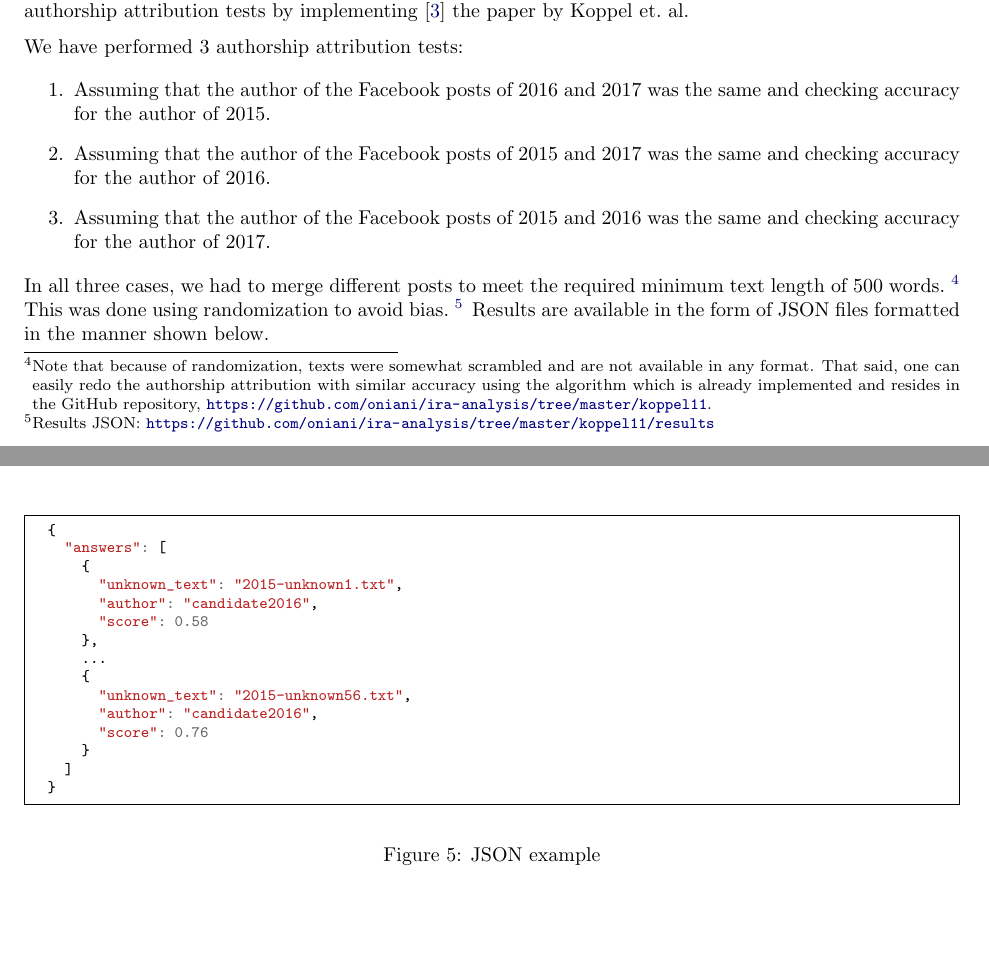
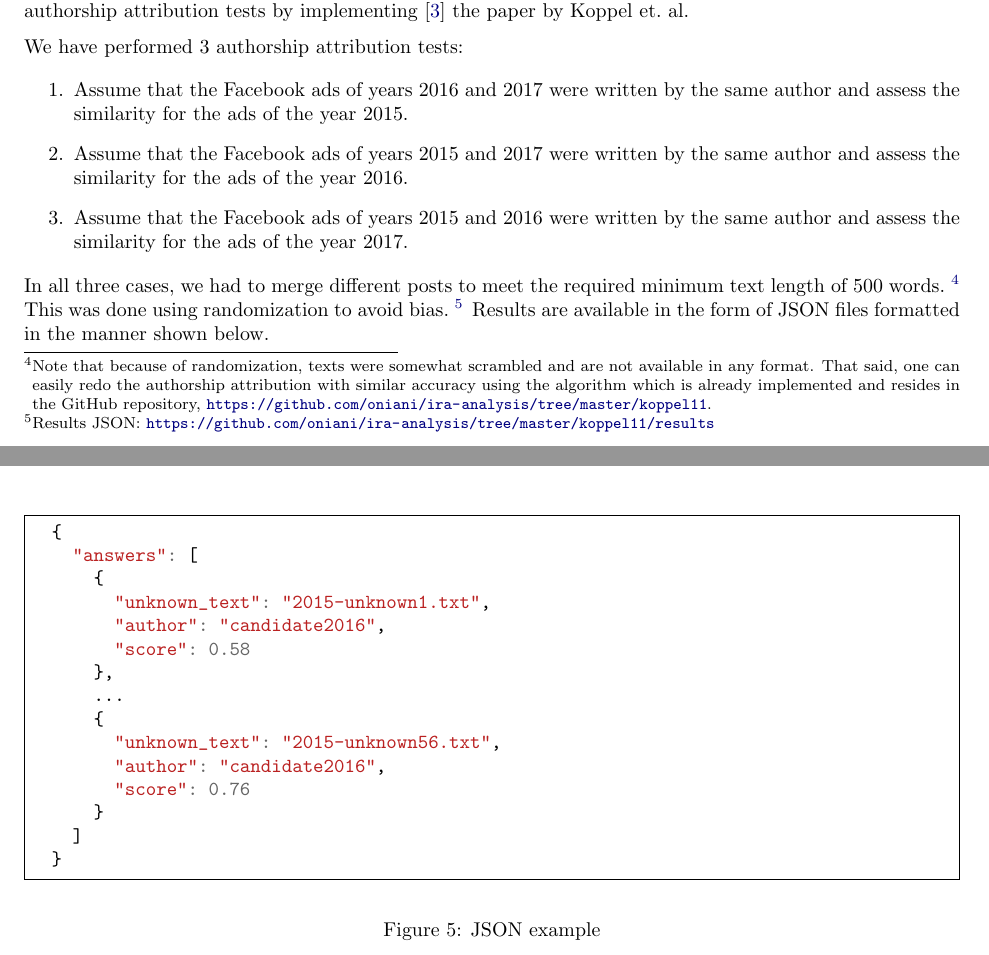
Before and after one commit to oniani/ira-analysis, a LaTeX paper (paper/ira-analysis.tex): two parts of pages 4 and 5 of 9, joined at a grey line, cut so that both start at the same text, the shorter picture padded with empty space. Compiled offline with pdfLaTeX.

Commit message:
Small improvements to the prose

```diff
--- a/paper/ira-analysis.tex
+++ b/paper/ira-analysis.tex
@@ -314,14 +314,14 @@ attribution tests by implementing~\cite{koppel11} the paper by Koppel et.~al.
 We have performed 3 authorship attribution tests:
 
 \begin{enumerate}
-  \item Assuming that the author of the Facebook posts of 2016 and 2017 was the
-        same and checking accuracy for the author of 2015.
+  \item Assume that the Facebook ads of years 2016 and 2017 were written by the
+        same author and assess the similarity for the ads of the year 2015.
 
-  \item Assuming that the author of the Facebook posts of 2015 and 2017 was the
-        same and checking accuracy for the author of 2016.
+  \item Assume that the Facebook ads of years 2015 and 2017 were written by the
+        same author and assess the similarity for the ads of the year 2016.
 
-  \item Assuming that the author of the Facebook posts of 2015 and 2016 was the
-        same and checking accuracy for the author of 2017.
+  \item Assume that the Facebook ads of years 2015 and 2016 were written by the
+        same author and assess the similarity for the ads of the year 2017.
 \end{enumerate}
 
 In all three cases, we had to merge different posts to meet the required
@@ -336,7 +336,7 @@ Results are available in the form of JSON files formatted in the manner shown
 below.
 
 \begin{figure}[H]
-  \begin{minted}[frame=single,tabsize=2,fontsize=\footnotesize]{js}
+  \begin{minted}[frame=single,tabsize=2,fontsize=\normalsize]{js}
   {
     "answers": [
       {
```
Also changed, not shown: paper/ira-analysis.pdf.
